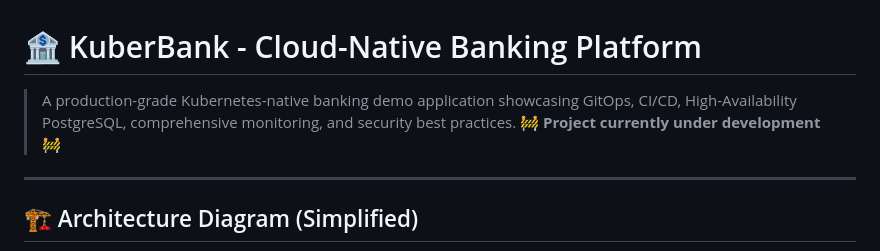
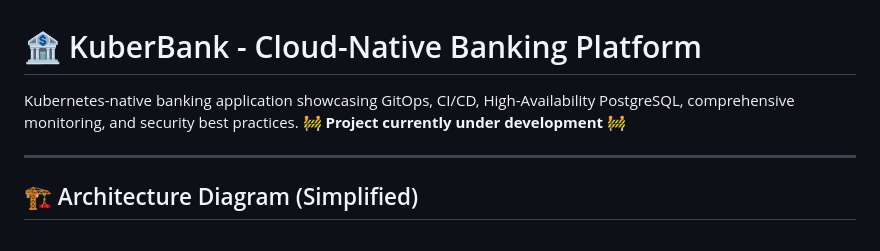
Before and after one commit to Hamza-XP/KuberBank, a Markdown page: README.md, the part around the change. GitHub-like rendering.

Commit message:
chore: update readme.md

```diff
--- a/README.md
+++ b/README.md
@@ -1,6 +1,6 @@
 # 🏦 KuberBank - Cloud-Native Banking Platform
 
-> A production-grade Kubernetes-native banking demo application showcasing GitOps, CI/CD, High-Availability PostgreSQL, comprehensive monitoring, and security best practices.
+Kubernetes-native banking application showcasing GitOps, CI/CD, High-Availability PostgreSQL, comprehensive monitoring, and security best practices.
 **🚧 Project currently under development 🚧**
 
 ---
```
